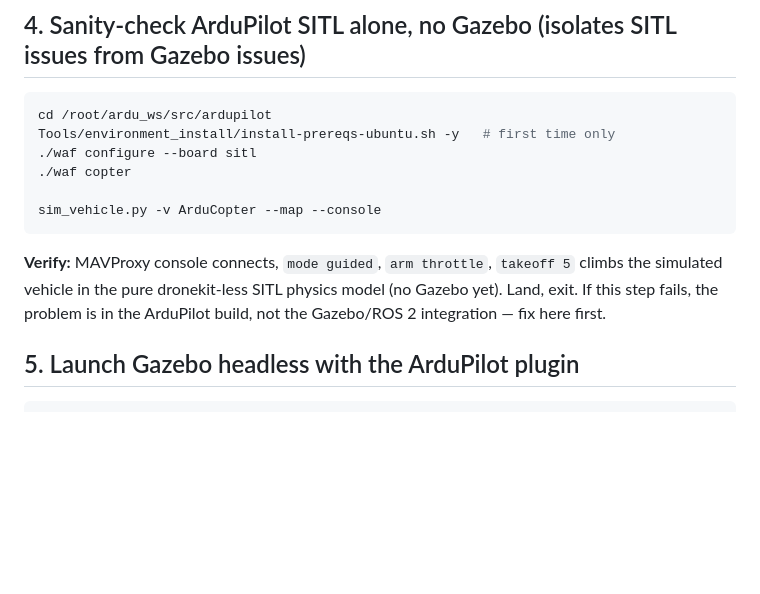
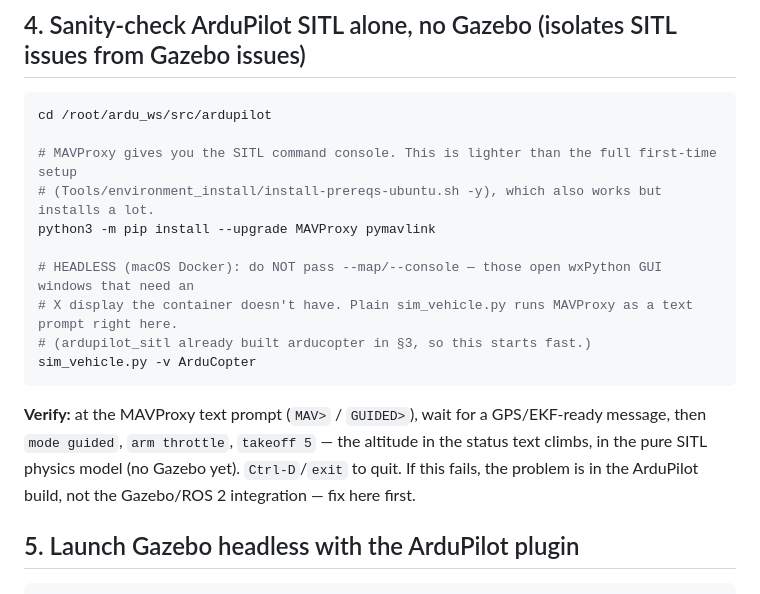
Before and after one commit to vihanpatil/SwathKeeper, a Markdown page: docs/WEEK1_BRINGUP.md, the part around the change. GitHub-like rendering; blank space fills up the shorter version.

Commit message:
Make §4 SITL sanity-check headless-friendly (macOS Docker)
Drop MAVProxy --map/--console (need an X display the container lacks); run plain
sim_vehicle.py for a text prompt. Use a targeted MAVProxy pip install instead of
the full install-prereqs, and note arducopter is already built from §3.

Co-Authored-By: Claude Opus 4.8 <noreply@anthropic.com>

````diff
--- a/docs/WEEK1_BRINGUP.md
+++ b/docs/WEEK1_BRINGUP.md
@@ -135,17 +135,21 @@ snapshot is the real reproducibility pin, not just the branch names.
 
 ```bash
 cd /root/ardu_ws/src/ardupilot
-Tools/environment_install/install-prereqs-ubuntu.sh -y   # first time only
-./waf configure --board sitl
-./waf copter
 
-sim_vehicle.py -v ArduCopter --map --console
+# MAVProxy gives you the SITL command console. This is lighter than the full first-time setup
+# (Tools/environment_install/install-prereqs-ubuntu.sh -y), which also works but installs a lot.
+python3 -m pip install --upgrade MAVProxy pymavlink
+
+# HEADLESS (macOS Docker): do NOT pass --map/--console — those open wxPython GUI windows that need an
+# X display the container doesn't have. Plain sim_vehicle.py runs MAVProxy as a text prompt right here.
+# (ardupilot_sitl already built arducopter in §3, so this starts fast.)
+sim_vehicle.py -v ArduCopter
 ```
 
-**Verify:** MAVProxy console connects, `mode guided`, `arm throttle`, `takeoff 5` climbs the
-simulated vehicle in the pure dronekit-less SITL physics model (no Gazebo yet). Land, exit. If this
-step fails, the problem is in the ArduPilot build, not the Gazebo/ROS 2 integration — fix here
-first.
+**Verify:** at the MAVProxy text prompt (`MAV>` / `GUIDED>`), wait for a GPS/EKF-ready message, then
+`mode guided`, `arm throttle`, `takeoff 5` — the altitude in the status text climbs, in the pure SITL
+physics model (no Gazebo yet). `Ctrl-D`/`exit` to quit. If this fails, the problem is in the ArduPilot
+build, not the Gazebo/ROS 2 integration — fix here first.
 
 ## 5. Launch Gazebo headless with the ArduPilot plugin
 
````
